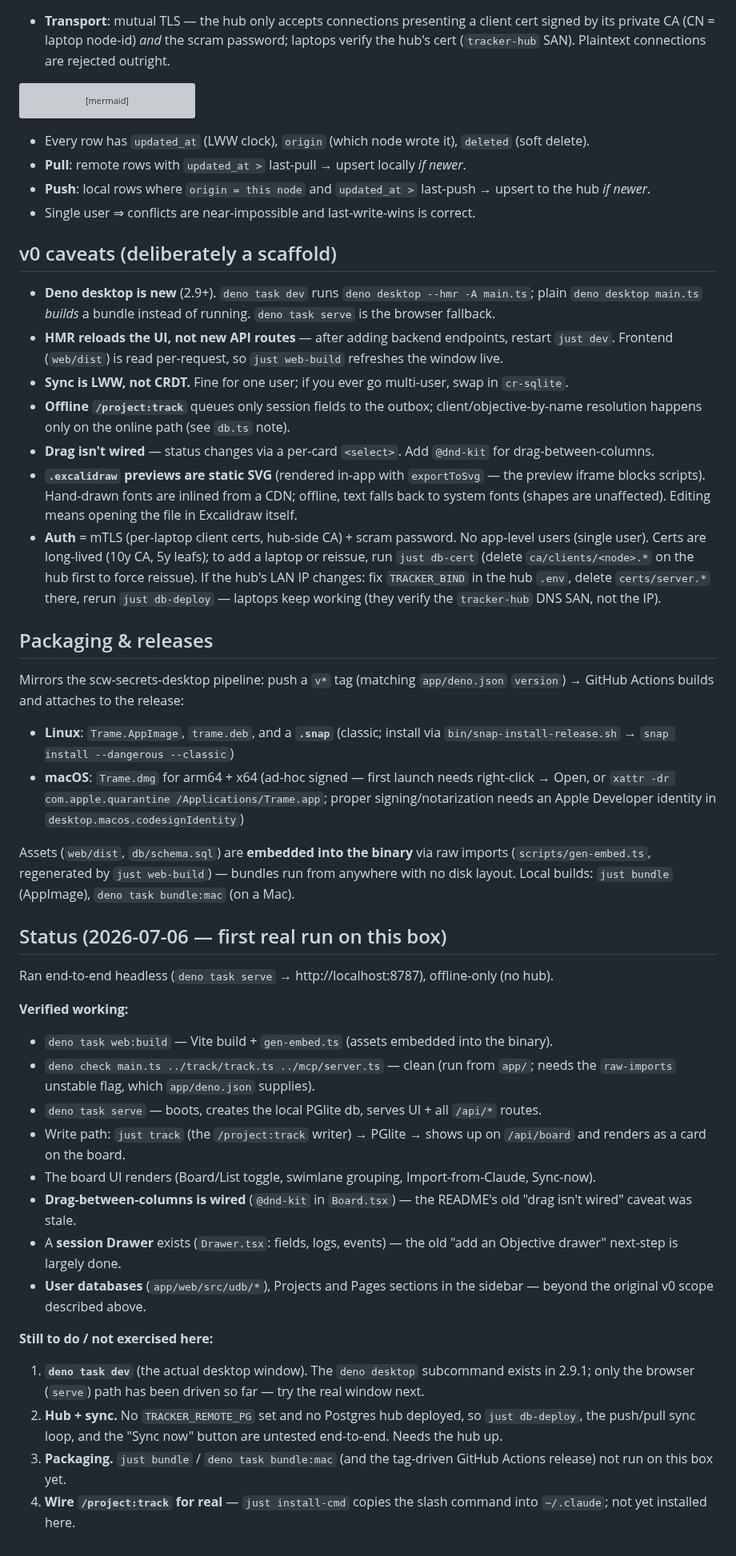
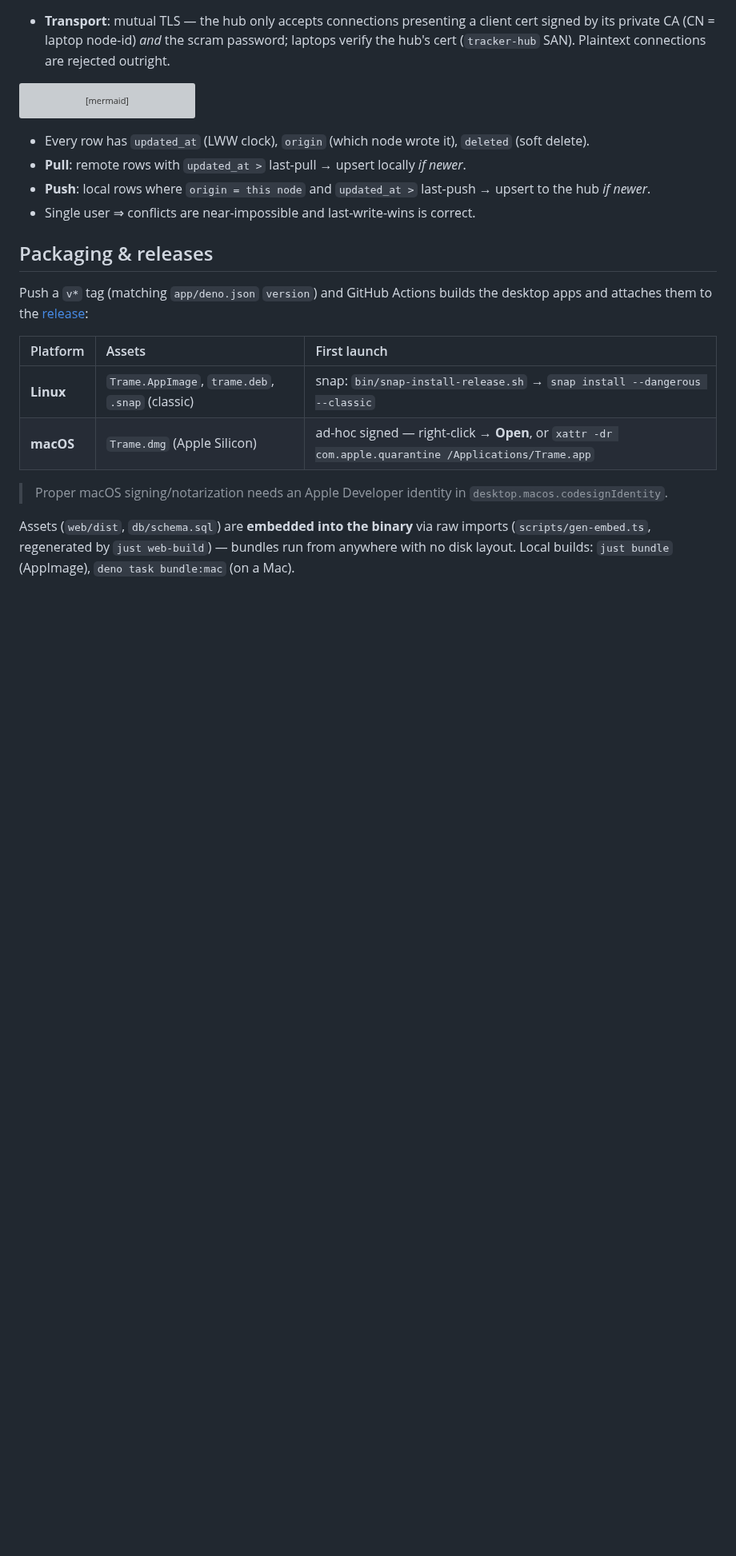
Before and after one commit to Andarius/trame, a Markdown page: README.md, the part around one of its changes. Shown at 80% size. GitHub-like rendering; blank space fills up the shorter version; grey boxes are pictures that could not be loaded.

Commit message:
docs: add Pages + Databases to the demo, and prune the README
Demo:
- New Pages and Databases screenshots; re-recorded the walkthrough to end on a
  page and a database (still fake demo data).

README cleanup:
- Explain what /project:track is; drop the personal Anytype migration note.
- Remove the dated 2026-07-06 Status log (belongs in scratch, not the README).
- Remove the 'v0 caveats' section (mostly stale — drag is wired, drawer exists).
- Reformat Packaging & releases as a table, link to Releases, drop the internal
  pipeline reference; macOS is Apple-Silicon-only (Intel target was dropped).
- Drop the window.json line; refresh intro to story/project terminology.

```diff
--- a/README.md
+++ b/README.md
@@ -121,63 +126,19 @@ flowchart LR
 - **Push**: local rows where `origin = this node` and `updated_at >` last-push → upsert to the hub *if newer*.
 - Single user ⇒ conflicts are near-impossible and last-write-wins is correct.
 
-## v0 caveats (deliberately a scaffold)
-- **Deno desktop is new** (2.9+). `deno task dev` runs `deno desktop --hmr -A main.ts`; plain
-  `deno desktop main.ts` *builds* a bundle instead of running. `deno task serve` is the browser fallback.
-- **HMR reloads the UI, not new API routes** — after adding backend endpoints, restart `just dev`.
-  Frontend (`web/dist`) is read per-request, so `just web-build` refreshes the window live.
-- **Sync is LWW, not CRDT.** Fine for one user; if you ever go multi-user, swap in `cr-sqlite`.
-- **Offline `/project:track`** queues only session fields to the outbox; client/objective-by-name
-  resolution happens only on the online path (see `db.ts` note).
-- **Drag isn't wired** — status changes via a per-card `<select>`. Add `@dnd-kit` for drag-between-columns.
-- **`.excalidraw` previews are static SVG** (rendered in-app with `exportToSvg` — the preview
-  iframe blocks scripts). Hand-drawn fonts are inlined from a CDN; offline, text falls back
-  to system fonts (shapes are unaffected). Editing means opening the file in Excalidraw itself.
-- **Auth** = mTLS (per-laptop client certs, hub-side CA) + scram password. No app-level users
-  (single user). Certs are long-lived (10y CA, 5y leafs); to add a laptop or reissue, run
-  `just db-cert` (delete `ca/clients/<node>.*` on the hub first to force reissue). If the hub's
-  LAN IP changes: fix `TRACKER_BIND` in the hub `.env`, delete `certs/server.*` there, rerun
-  `just db-deploy` — laptops keep working (they verify the `tracker-hub` DNS SAN, not the IP).
-
 ## Packaging & releases
 
-Mirrors the scw-secrets-desktop pipeline: push a `v*` tag (matching `app/deno.json` `version`) →
-GitHub Actions builds and attaches to the release:
-- **Linux**: `Trame.AppImage`, `trame.deb`, and a **`.snap`** (classic; install via
-  `bin/snap-install-release.sh` → `snap install --dangerous --classic`)
-- **macOS**: `Trame.dmg` for arm64 + x64 (ad-hoc signed — first launch needs
-  right-click → Open, or `xattr -dr com.apple.quarantine /Applications/Trame.app`;
-  proper signing/notarization needs an Apple Developer identity in `desktop.macos.codesignIdentity`)
+Push a `v*` tag (matching `app/deno.json` `version`) and GitHub Actions builds the desktop
+apps and attaches them to the [release](https://github.com/Andarius/trame/releases):
+
+| Platform | Assets | First launch |
+| :--- | :--- | :--- |
+| **Linux** | `Trame.AppImage`, `trame.deb`, `.snap` (classic) | snap: `bin/snap-install-release.sh` → `snap install --dangerous --classic` |
+| **macOS** | `Trame.dmg` (Apple Silicon) | ad-hoc signed — right-click → **Open**, or `xattr -dr com.apple.quarantine /Applications/Trame.app` |
+
+> Proper macOS signing/notarization needs an Apple Developer identity in
+> `desktop.macos.codesignIdentity`.
 
 Assets (`web/dist`, `db/schema.sql`) are **embedded into the binary** via raw imports
 (`scripts/gen-embed.ts`, regenerated by `just web-build`) — bundles run from anywhere with no
 disk layout. Local builds: `just bundle` (AppImage), `deno task bundle:mac` (on a Mac).
-
-## Status (2026-07-06 — first real run on this box)
-
-Ran end-to-end headless (`deno task serve` → http://localhost:8787), offline-only (no hub).
-
-**Verified working:**
-- `deno task web:build` — Vite build + `gen-embed.ts` (assets embedded into the binary).
-- `deno check main.ts ../track/track.ts ../mcp/server.ts` — clean (run from `app/`; needs the
-  `raw-imports` unstable flag, which `app/deno.json` supplies).
-- `deno task serve` — boots, creates the local PGlite db, serves UI + all `/api/*` routes.
-- Write path: `just track` (the `/project:track` writer) → PGlite → shows up on `/api/board`
-  and renders as a card on the board.
-- The board UI renders (Board/List toggle, swimlane grouping, Import-from-Claude, Sync-now).
-- **Drag-between-columns is wired** (`@dnd-kit` in `Board.tsx`) — the README's old "drag isn't
-  wired" caveat was stale.
-- A **session Drawer** exists (`Drawer.tsx`: fields, logs, events) — the old "add an Objective
-  drawer" next-step is largely done.
-- **User databases** (`app/web/src/udb/*`), Projects and Pages sections in the sidebar — beyond
-  the original v0 scope described above.
-
-**Still to do / not exercised here:**
-1. **`deno task dev`** (the actual desktop window). The `deno desktop` subcommand exists in 2.9.1;
-   only the browser (`serve`) path has been driven so far — try the real window next.
-2. **Hub + sync.** No `TRACKER_REMOTE_PG` set and no Postgres hub deployed, so `just db-deploy`,
-   the push/pull sync loop, and the "Sync now" button are untested end-to-end. Needs the hub up.
-3. **Packaging.** `just bundle` / `deno task bundle:mac` (and the tag-driven GitHub Actions
-   release) not run on this box yet.
-4. **Wire `/project:track` for real** — `just install-cmd` copies the slash command into
-   `~/.claude`; not yet installed here.
```
Also changed, not shown: other parts of README.md (+14 -9 lines), docs/database.png (added), docs/page.png (added), 2 other files.
